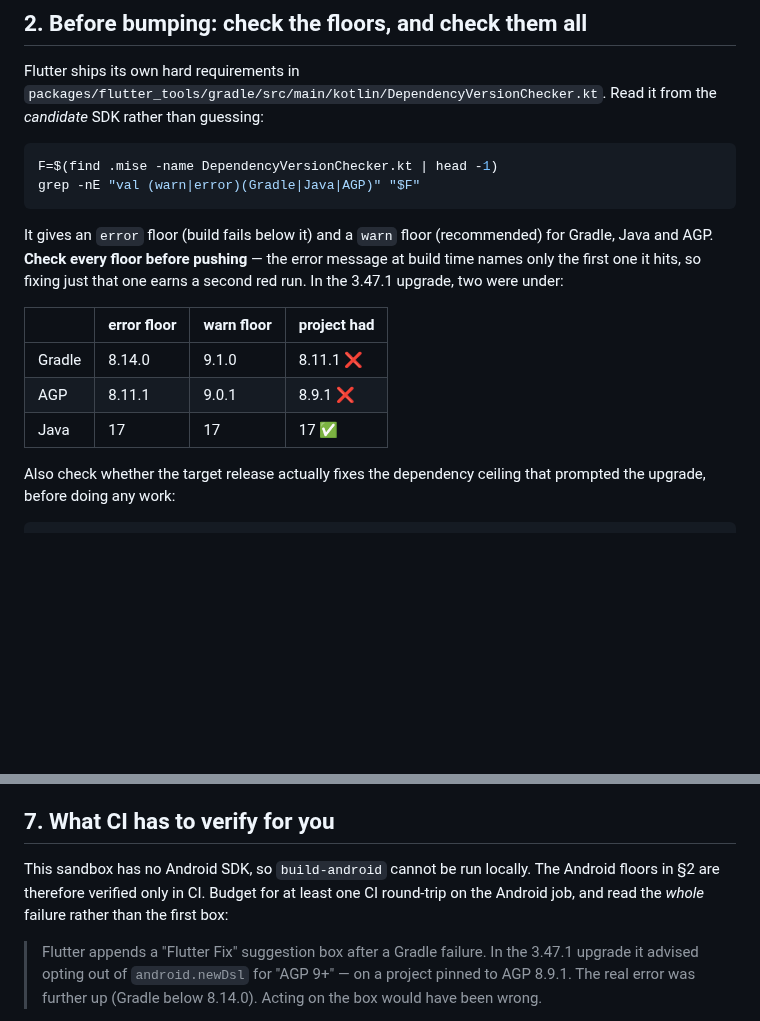
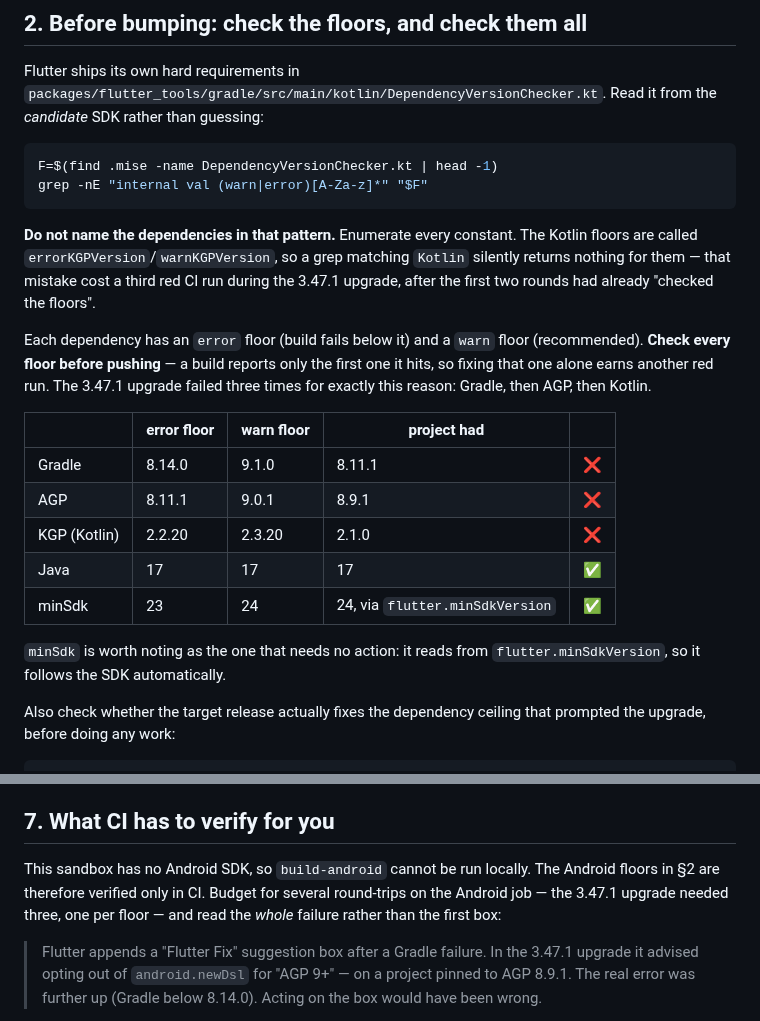
Before and after one commit to richardthe3rd/cambridge-beer-festival-app, a Markdown page: docs/processes/flutter-upgrade.md, 2 parts joined by grey strips. Drawn GitHub-style; blank space fills up the shorter version.

Commit message:
docs(processes): correct the dependency-floor grep in the playbook
The example grep named Gradle, Java and AGP explicitly, which is the
exact mistake it exists to prevent: Kotlin's constants are
errorKGPVersion/warnKGPVersion, so the pattern silently skipped them.
That cost a third red CI run on #591 after two rounds had already
"checked the floors".

Enumerates every constant instead, and completes the table with the
Kotlin and minSdk rows.

````diff
--- a/docs/processes/flutter-upgrade.md
+++ b/docs/processes/flutter-upgrade.md
@@ -52,19 +52,31 @@ Read it from the *candidate* SDK rather than guessing:
 
 ```bash
 F=$(find .mise -name DependencyVersionChecker.kt | head -1)
-grep -nE "val (warn|error)(Gradle|Java|AGP)" "$F"
+grep -nE "internal val (warn|error)[A-Za-z]*" "$F"
 ```
 
-It gives an `error` floor (build fails below it) and a `warn` floor
-(recommended) for Gradle, Java and AGP. **Check every floor before pushing** —
-the error message at build time names only the first one it hits, so fixing
-just that one earns a second red run. In the 3.47.1 upgrade, two were under:
+**Do not name the dependencies in that pattern.** Enumerate every constant.
+The Kotlin floors are called `errorKGPVersion`/`warnKGPVersion`, so a grep
+matching `Kotlin` silently returns nothing for them — that mistake cost a
+third red CI run during the 3.47.1 upgrade, after the first two rounds had
+already "checked the floors".
 
-| | error floor | warn floor | project had |
-|---|---|---|---|
-| Gradle | 8.14.0 | 9.1.0 | 8.11.1 ❌ |
-| AGP | 8.11.1 | 9.0.1 | 8.9.1 ❌ |
-| Java | 17 | 17 | 17 ✅ |
+Each dependency has an `error` floor (build fails below it) and a `warn`
+floor (recommended). **Check every floor before pushing** — a build reports
+only the first one it hits, so fixing that one alone earns another red run.
+The 3.47.1 upgrade failed three times for exactly this reason: Gradle, then
+AGP, then Kotlin.
+
+| | error floor | warn floor | project had | |
+|---|---|---|---|---|
+| Gradle | 8.14.0 | 9.1.0 | 8.11.1 | ❌ |
+| AGP | 8.11.1 | 9.0.1 | 8.9.1 | ❌ |
+| KGP (Kotlin) | 2.2.20 | 2.3.20 | 2.1.0 | ❌ |
+| Java | 17 | 17 | 17 | ✅ |
+| minSdk | 23 | 24 | 24, via `flutter.minSdkVersion` | ✅ |
+
+`minSdk` is worth noting as the one that needs no action: it reads from
+`flutter.minSdkVersion`, so it follows the SDK automatically.
 
 Also check whether the target release actually fixes the dependency ceiling
 that prompted the upgrade, before doing any work:
@@ -187,9 +199,9 @@ inspected individually before regenerating.
 ## 7. What CI has to verify for you
 
 This sandbox has no Android SDK, so `build-android` cannot be run locally.
-The Android floors in §2 are therefore verified only in CI. Budget for at
-least one CI round-trip on the Android job, and read the *whole* failure
-rather than the first box:
+The Android floors in §2 are therefore verified only in CI. Budget for several
+round-trips on the Android job — the 3.47.1 upgrade needed three, one per
+floor — and read the *whole* failure rather than the first box:
 
 > Flutter appends a "Flutter Fix" suggestion box after a Gradle failure. In
 > the 3.47.1 upgrade it advised opting out of `android.newDsl` for "AGP 9+"
````
